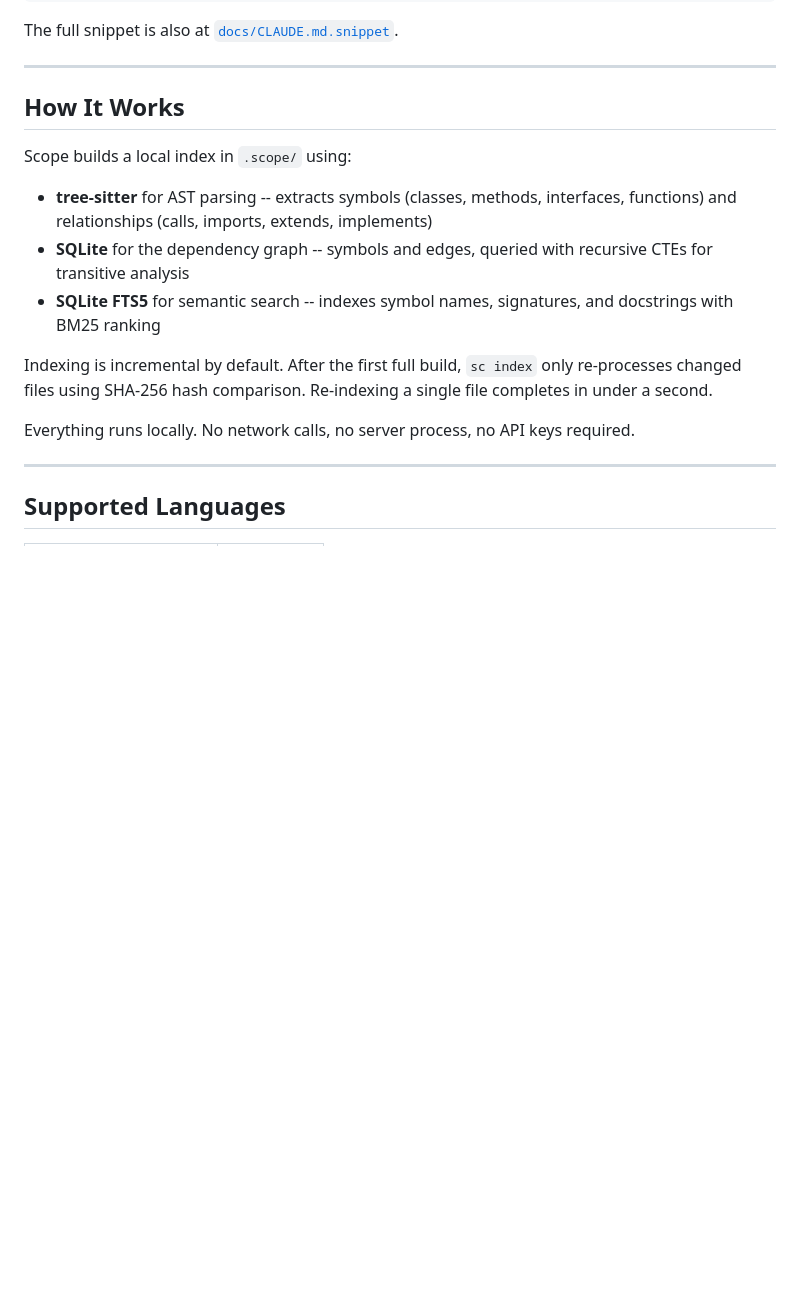
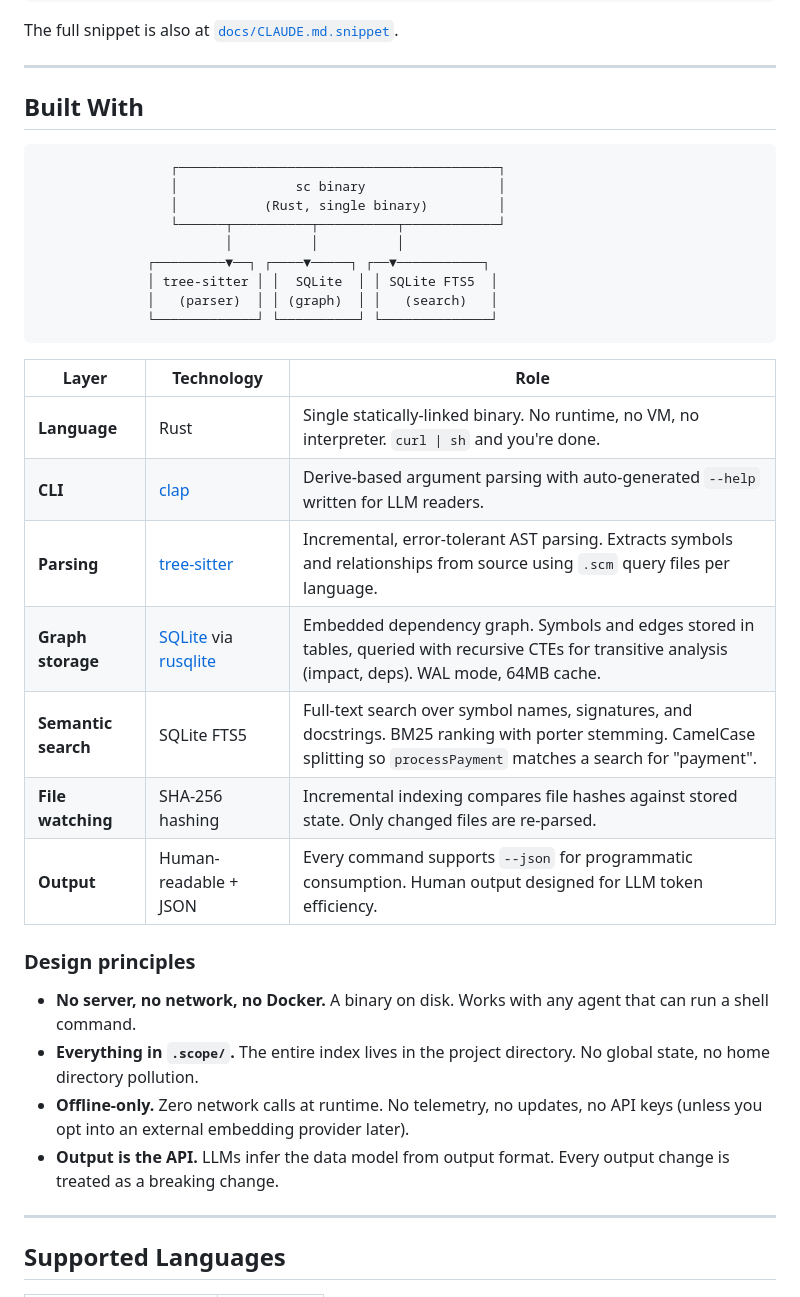
Before and after one commit to rynhardt-potgieter/scope, a Markdown page: README.md, the part around the change. Drawn GitHub-style; blank space fills up the shorter version.

Commit message:
docs: add architecture diagram and tech stack table to README
ASCII architecture diagram showing the three pillars (tree-sitter,
SQLite, FTS5). Technology table explaining each layer's role.
Design principles section.

Co-Authored-By: Claude Opus 4.6 (1M context) <noreply@anthropic.com>

````diff
--- a/README.md
+++ b/README.md
@@ -215,17 +215,36 @@ The full snippet is also at [`docs/CLAUDE.md.snippet`](docs/CLAUDE.md.snippet).
 
 ---
 
-## How It Works
+## Built With
 
-Scope builds a local index in `.scope/` using:
+```
+                 ┌─────────────────────────────────────────┐
+                 │               sc binary                 │
+                 │           (Rust, single binary)         │
+                 └──────┬──────────┬──────────┬────────────┘
+                        │          │          │
+              ┌─────────▼──┐ ┌────▼─────┐ ┌──▼───────────┐
+              │ tree-sitter │ │  SQLite  │ │ SQLite FTS5  │
+              │   (parser)  │ │ (graph)  │ │   (search)   │
+              └─────────────┘ └──────────┘ └──────────────┘
+```
 
-- **tree-sitter** for AST parsing -- extracts symbols (classes, methods, interfaces, functions) and relationships (calls, imports, extends, implements)
-- **SQLite** for the dependency graph -- symbols and edges, queried with recursive CTEs for transitive analysis
-- **SQLite FTS5** for semantic search -- indexes symbol names, signatures, and docstrings with BM25 ranking
+| Layer | Technology | Role |
+|-------|-----------|------|
+| **Language** | Rust | Single statically-linked binary. No runtime, no VM, no interpreter. `curl \| sh` and you're done. |
+| **CLI** | [clap](https://crates.io/crates/clap) | Derive-based argument parsing with auto-generated `--help` written for LLM readers. |
+| **Parsing** | [tree-sitter](https://tree-sitter.github.io/) | Incremental, error-tolerant AST parsing. Extracts symbols and relationships from source using `.scm` query files per language. |
+| **Graph storage** | [SQLite](https://sqlite.org/) via [rusqlite](https://crates.io/crates/rusqlite) | Embedded dependency graph. Symbols and edges stored in tables, queried with recursive CTEs for transitive analysis (impact, deps). WAL mode, 64MB cache. |
+| **Semantic search** | SQLite FTS5 | Full-text search over symbol names, signatures, and docstrings. BM25 ranking with porter stemming. CamelCase splitting so `processPayment` matches a search for "payment". |
+| **File watching** | SHA-256 hashing | Incremental indexing compares file hashes against stored state. Only changed files are re-parsed. |
+| **Output** | Human-readable + JSON | Every command supports `--json` for programmatic consumption. Human output designed for LLM token efficiency. |
 
-Indexing is incremental by default. After the first full build, `sc index` only re-processes changed files using SHA-256 hash comparison. Re-indexing a single file completes in under a second.
+### Design principles
 
-Everything runs locally. No network calls, no server process, no API keys required.
+- **No server, no network, no Docker.** A binary on disk. Works with any agent that can run a shell command.
+- **Everything in `.scope/`.** The entire index lives in the project directory. No global state, no home directory pollution.
+- **Offline-only.** Zero network calls at runtime. No telemetry, no updates, no API keys (unless you opt into an external embedding provider later).
+- **Output is the API.** LLMs infer the data model from output format. Every output change is treated as a breaking change.
 
 ---
 
````
